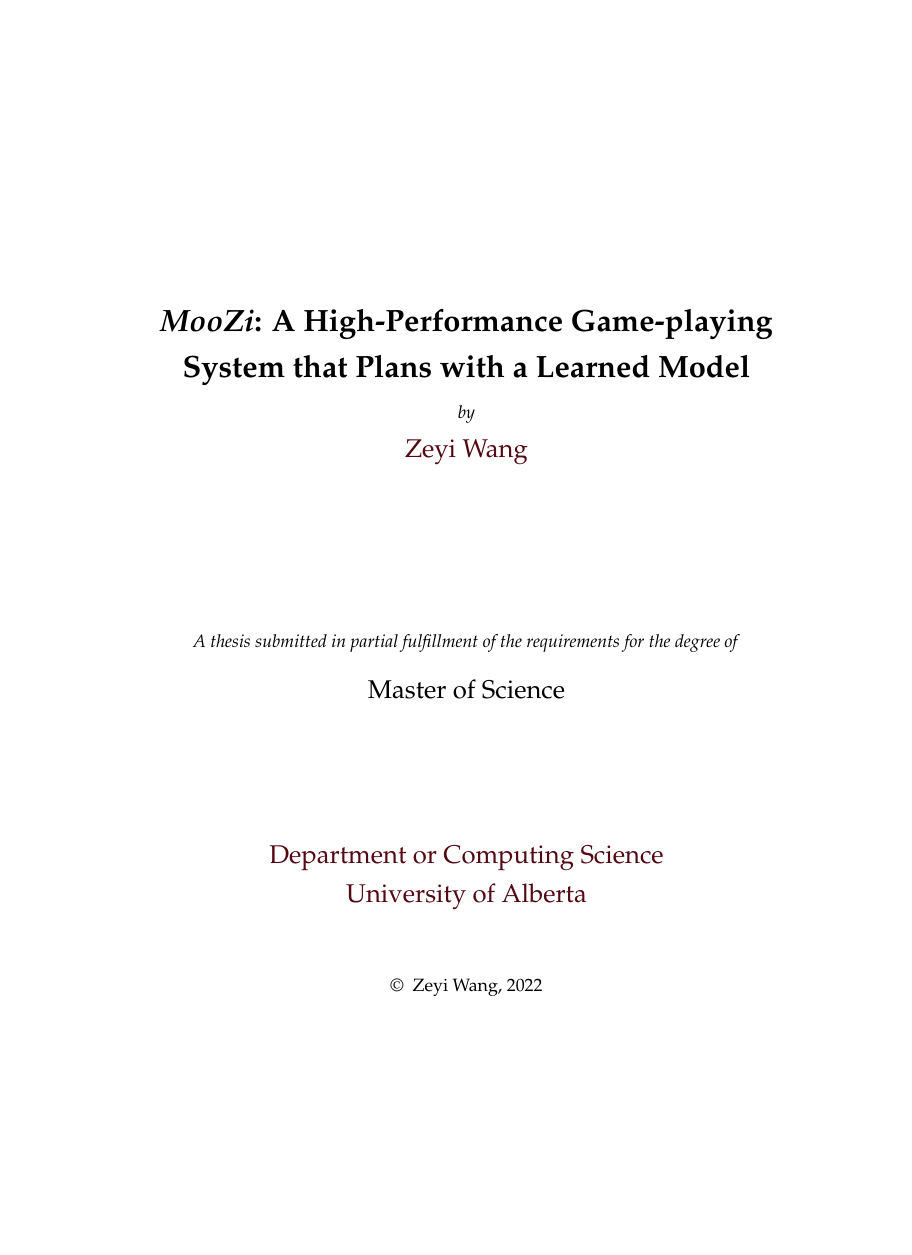
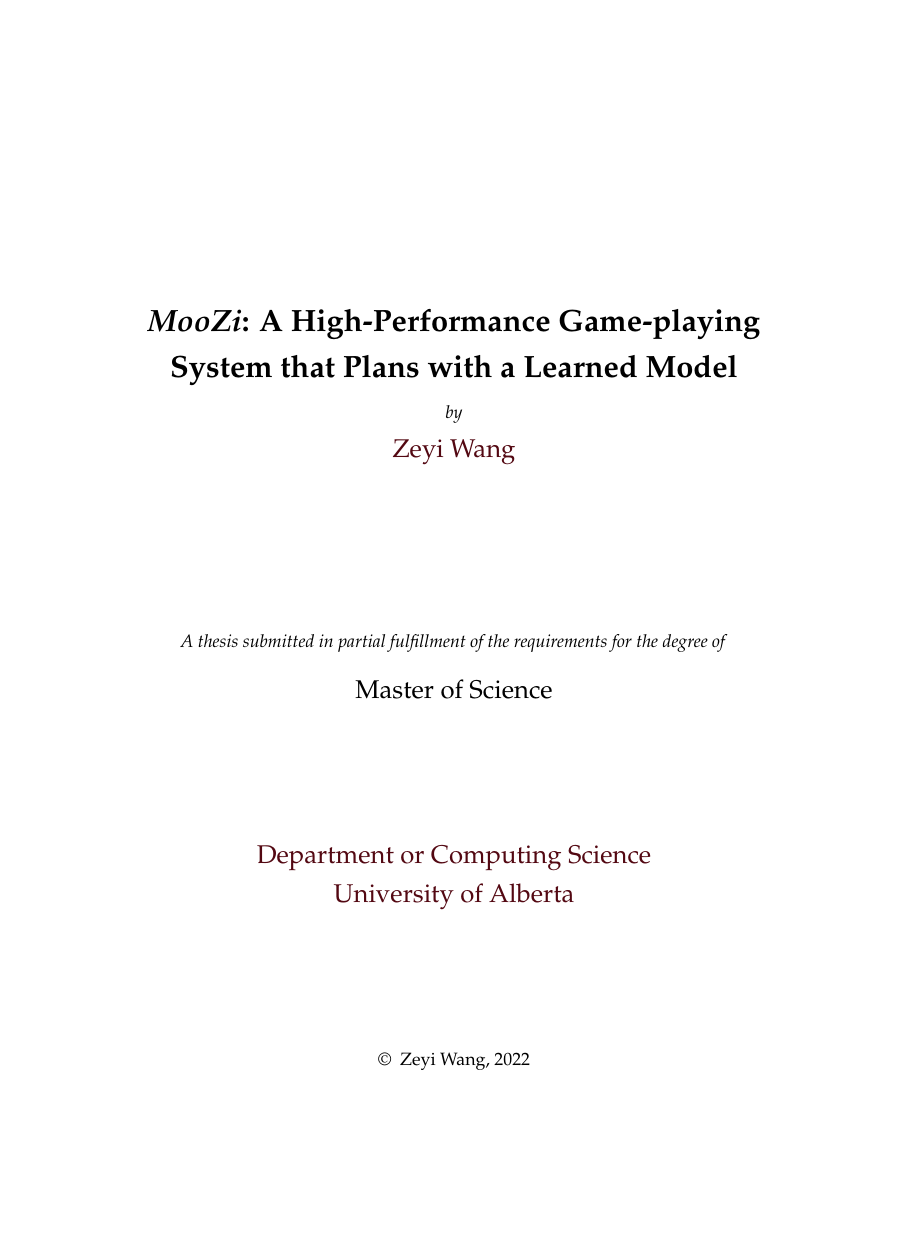
Before and after one commit to uduse/moozi-thesis, a LaTeX thesis (main.tex): page 1 of 89 before the commit and page 1 of 87 after it, the shorter picture padded with empty space. Compiled offline with pdfLaTeX.

Commit message:
feat: A4 printing

```diff
--- a/main.tex
+++ b/main.tex
@@ -27,7 +27,8 @@
 
 \usepackage[autostyle=true]{csquotes} % Required to generate language-dependent quotes in the bibliography
 \geometry{
-	paper=letterpaper, % Change to letterpaper for US letter
+	% paper=letterpaper, % Change to letterpaper for US letter
+	paper=a4paper, % Change to letterpaper for US letter
 	inner=2.5cm, % Inner margin
 	outer=2.5cm, % Outer margin
 	bindingoffset=.5cm, % Binding offset
```
